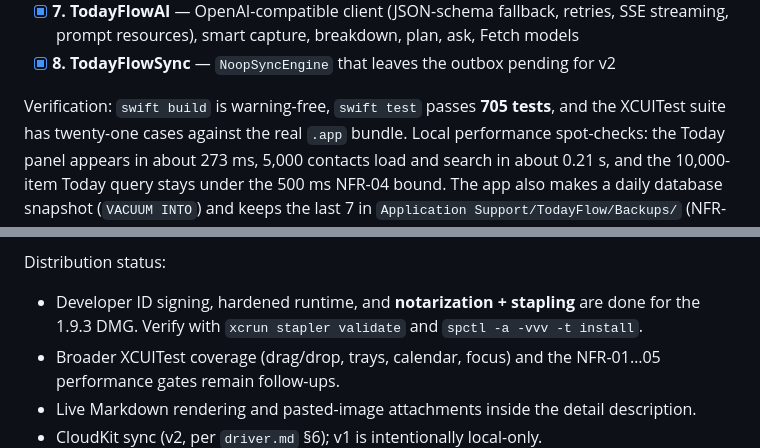
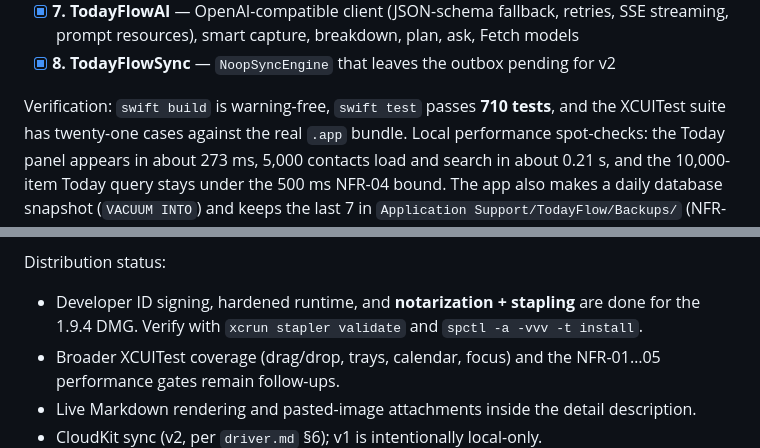
Before and after one commit to amiu888/todayflow, a Markdown page: README.md, 2 parts joined by grey strips. Drawn GitHub-style.

```diff
--- a/README.md
+++ b/README.md
@@ -44,7 +44,7 @@ Build increments land in the order from `driver.md` §11. All eight are complete
       SSE streaming, prompt resources), smart capture, breakdown, plan, ask, Fetch models
 - [x] **8. TodayFlowSync** — `NoopSyncEngine` that leaves the outbox pending for v2
 
-Verification: `swift build` is warning-free, `swift test` passes **705 tests**, and
+Verification: `swift build` is warning-free, `swift test` passes **710 tests**, and
 the XCUITest suite has twenty-one cases against the real `.app` bundle. Local performance
 spot-checks: the Today panel appears in about 273 ms, 5,000 contacts load and search in
 about 0.21 s, and the 10,000-item Today query stays under the 500 ms NFR-04 bound. The app also makes a daily
@@ -107,7 +107,7 @@ visible at the bottom of the task detail window.
 Distribution status:
 
 - Developer ID signing, hardened runtime, and **notarization + stapling** are done for
-  the 1.9.3 DMG. Verify with `xcrun stapler validate` and `spctl -a -vvv -t install`.
+  the 1.9.4 DMG. Verify with `xcrun stapler validate` and `spctl -a -vvv -t install`.
 - Broader XCUITest coverage (drag/drop, trays, calendar, focus) and the NFR-01…05
   performance gates remain follow-ups.
 - Live Markdown rendering and pasted-image attachments inside the detail description.
```
Also changed, not shown: CLAUDE.md (+2 -2 lines), docs/tutorials/01-getting-started.md (+15 -1 lines), docs/tutorials/images/task-contact.png, docs/tutorials/images/today-panel-narrow.png, docs/tutorials/images/today-panel.png, 5 other files.
